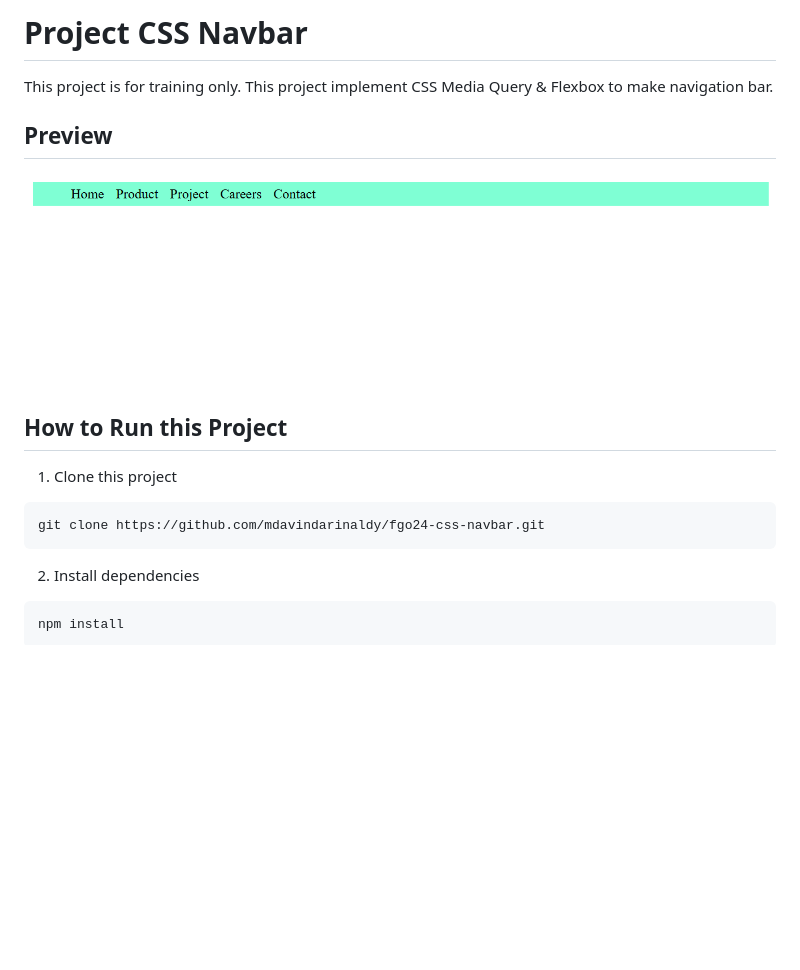
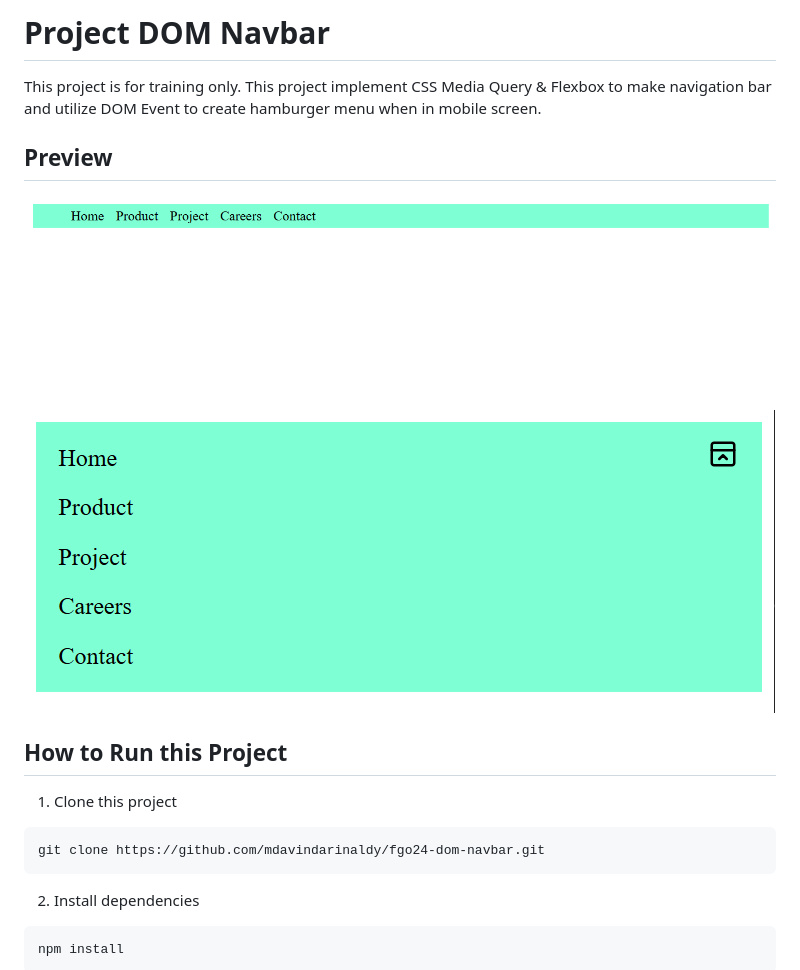
Before and after one commit to mdavindarinaldy/fgo24-dom-navbar, a Markdown page: README.md, the part around the change. GitHub-like rendering; pictures changed too: preview2.png (added); blank space fills up the shorter version.

Commit message:
feat: add hamburger menu when in mobile mode

````diff
--- a/README.md
+++ b/README.md
@@ -1,16 +1,17 @@
-# Project CSS Navbar
+# Project DOM Navbar
 
-This project is for training only. This project implement CSS Media Query & Flexbox to make navigation bar.
+This project is for training only. This project implement CSS Media Query & Flexbox to make navigation bar and utilize DOM Event to create hamburger menu when in mobile screen.
 
 ## Preview
 
 ![Preview](/preview.png)
+![Preview](/preview2.png)
 
 ## How to Run this Project
 
 1. Clone this project
 ```
-git clone https://github.com/mdavindarinaldy/fgo24-css-navbar.git
+git clone https://github.com/mdavindarinaldy/fgo24-dom-navbar.git
 ```
 2. Install dependencies
 ```
````
Also changed, not shown: 4 other files.
